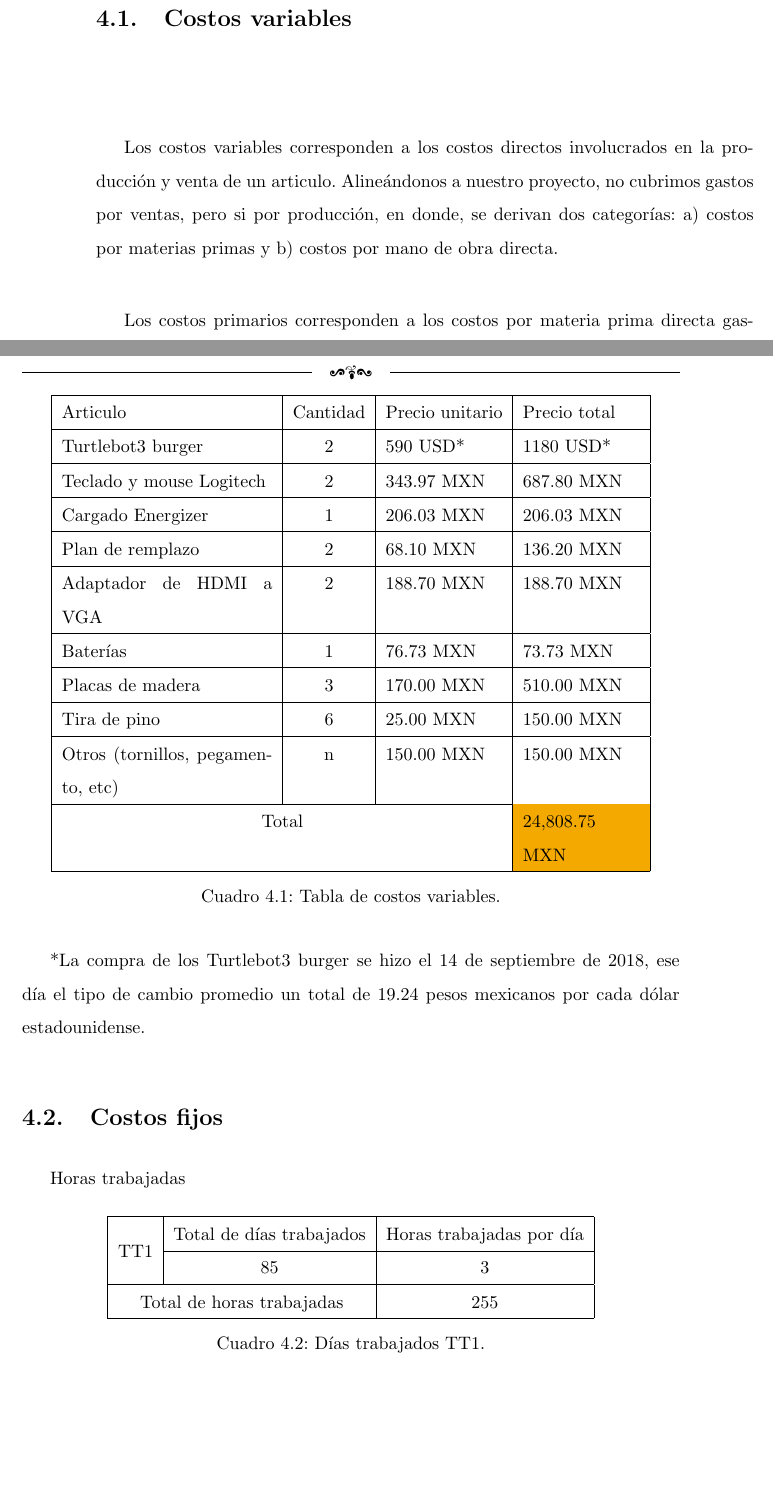
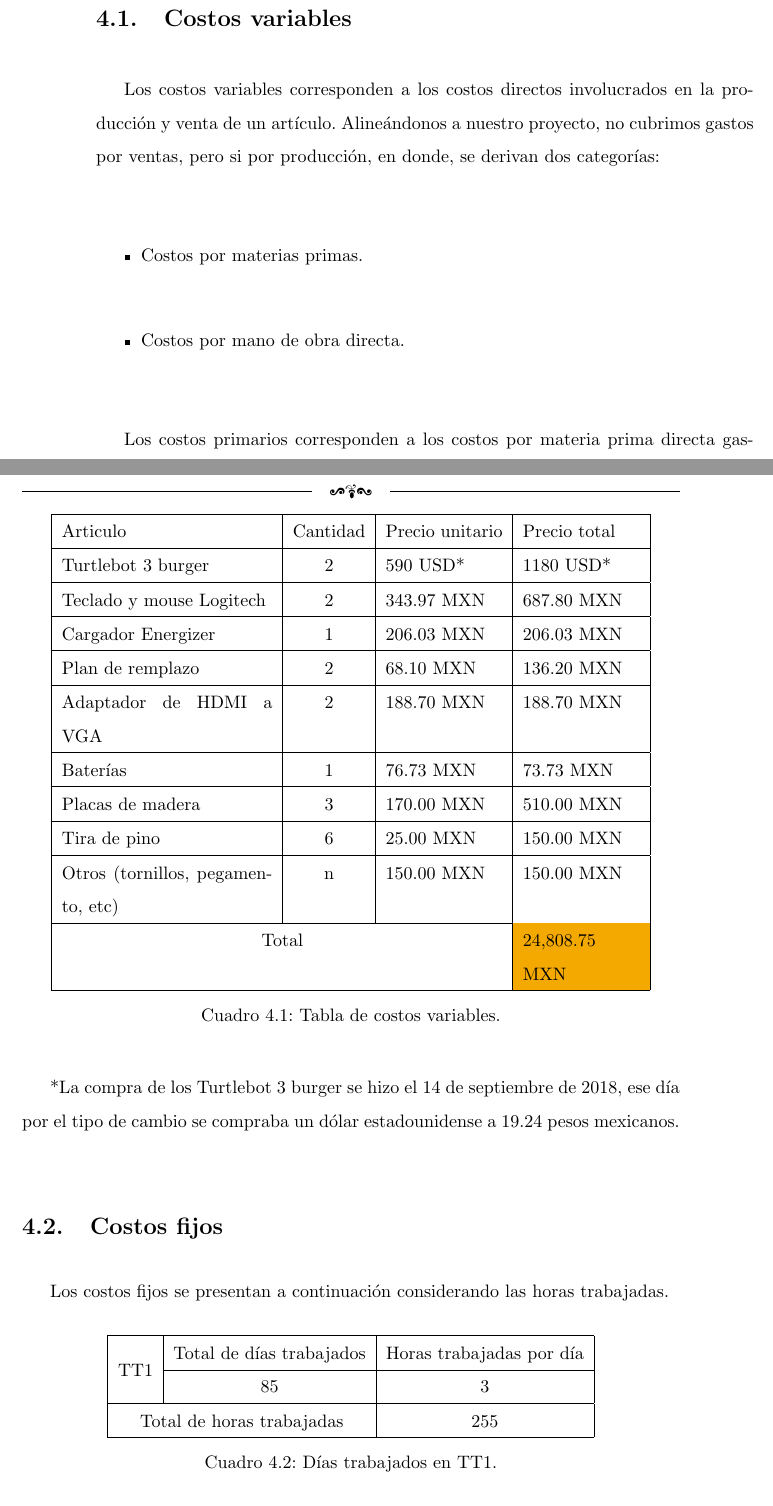
Before and after one commit to lfzarazuaa/Tesis_Lider_Seguidor, a LaTeX document (Latex/Principal.tex, which reads Latex/capitulos/Costos.tex): two parts of pages 193 and 194 of 220, joined at a grey line, cut so that both start at the same text, the shorter picture padded with empty space. Compiled offline with pdfLaTeX; the source files are stored in an older character set and shown here as Unicode.

Commit message:
Costos revisados y corregidos.

```diff
--- a/Latex/capitulos/Costos.tex
+++ b/Latex/capitulos/Costos.tex
@@ -2,7 +2,15 @@
 \chapter{Análisis de Costo}
 %\blindtext
 \section{Costos variables}
-Los costos variables corresponden a los costos directos involucrados en la producción y venta de un articulo. Alineándonos a nuestro proyecto, no cubrimos gastos por ventas, pero si por producción, en donde, se derivan dos categorías: a) costos por materias primas y b) costos por mano de obra directa.
+Los costos variables corresponden a los costos directos involucrados en la producción y venta de un artículo. Alineándonos a nuestro proyecto, no cubrimos gastos por ventas, pero si por producción, en donde, se derivan dos categorías:
+
+\begin{itemize}
+	\item Costos por materias primas.
+	\item Costos por mano de obra directa.
+\end{itemize}
+
+
+
 
 Los costos primarios corresponden a los costos por materia prima directa gastados. Ya que en nuestro trabajo no se manufacturó ni tampoco se transformó el material, nuestra materia prima corresponde a todo el material que se utilizó para llevar acabo el desarrollo del proyecto, desde la compra de los robots hasta la compra de los tornillos, pegamento, etc.
 
@@ -11,25 +19,25 @@ Los costos primarios corresponden a los costos por materia prima directa gastado
 	\centering
 	\begin{tabular}{|p{4.5cm}|c|p{2.5cm}|p{2.5cm}|p{4cm}|}
 		\hline
-	Articulo &  Cantidad & Precio unitario & Precio total \\
+		Articulo & Cantidad & Precio unitario & Precio total \\
 		\hline
-	Turtlebot3 burger &  2 & 590 USD* & 1180 USD*\\
+		Turtlebot 3 burger & 2 & 590 USD* & 1180 USD*\\
 		\hline
-	Teclado y mouse Logitech &  2 & 343.97 MXN & 687.80 MXN\\
+		Teclado y mouse Logitech & 2 & 343.97 MXN & 687.80 MXN\\
 		\hline
-	Cargado Energizer &  1 & 206.03 MXN & 206.03 MXN\\
+		Cargador Energizer & 1 & 206.03 MXN & 206.03 MXN\\
 		\hline
-	Plan de remplazo &  2 & 68.10 MXN & 136.20 MXN\\
+		Plan de remplazo & 2 & 68.10 MXN & 136.20 MXN\\
 		\hline
-    Adaptador de HDMI a VGA &  2 & 188.70 MXN & 188.70 MXN\\
+		Adaptador de HDMI a VGA & 2 & 188.70 MXN & 188.70 MXN\\
 		\hline
-	Baterías &  1 & 76.73 MXN & 73.73 MXN\\
+		Baterías & 1 & 76.73 MXN & 73.73 MXN\\
 		\hline
-	Placas de madera &  3 & 170.00 MXN & 510.00 MXN\\
+		Placas de madera & 3 & 170.00 MXN & 510.00 MXN\\
 		\hline
-	Tira de pino &  6 & 25.00 MXN & 150.00 MXN\\
+		Tira de pino & 6 & 25.00 MXN & 150.00 MXN\\
 		\hline
-	Otros (tornillos, pegamento, etc) &  n & 150.00 MXN & 150.00 MXN\\
+		Otros (tornillos, pegamento, etc) & n & 150.00 MXN & 150.00 MXN\\
 		\hline
 		\multicolumn{3}{|c|}{Total} & \cellcolor{naranja}24,808.75 MXN\\
 		\hline
@@ -38,14 +46,14 @@ Los costos primarios corresponden a los costos por materia prima directa gastado
 	\label{tab:Tabla_CostosVariables}
 \end{table}
 %-------------------------
-*La compra de los Turtlebot3 burger se hizo el 14 de septiembre de 2018, ese día el tipo de cambio promedio un total de 19.24 pesos mexicanos por cada dólar estadounidense.
+*La compra de los Turtlebot 3 burger se hizo el 14 de septiembre de 2018, ese día por el tipo de cambio se compraba un dólar estadounidense a 19.24 pesos mexicanos.
 
 \section{Costos fijos}
 
 %\subsection{Costos fijos por horas trabajadas}
 
 %Para calcular los costos fijos por horas trabajadas, se dividen los costos fijos de la empresa entre el total de horas trabajadas.
-Horas trabajadas
+Los costos fijos se presentan a continuación considerando las horas trabajadas.
 
 %%Tabla 2-------------------------------------------------------
 \begin{table}[H]
@@ -53,12 +61,12 @@ Horas trabajadas
 	\begin{tabular}{|c|c|c|}
 		\hline
 		\multirow{2}{*}{TT1} &Total de días trabajados & Horas trabajadas por día\\ \cline{2-3}
-	& 85 &  3\\
+		& 85 & 3\\
 		\hline
 		\multicolumn{2}{|c|}{Total de horas trabajadas} & 255\\
 		\hline
 	\end{tabular}
-	\caption{Días trabajados TT1.}
+	\caption{Días trabajados en TT1.}
 	\label{tab:Diastrabajados_TT1}
 \end{table}
 \begin{table}[H]
```
Also changed, not shown: Latex/capitulos/Costos.tex (5 more changed lines), 4 other files. Lines whose indentation alone changed are shown as unchanged.
